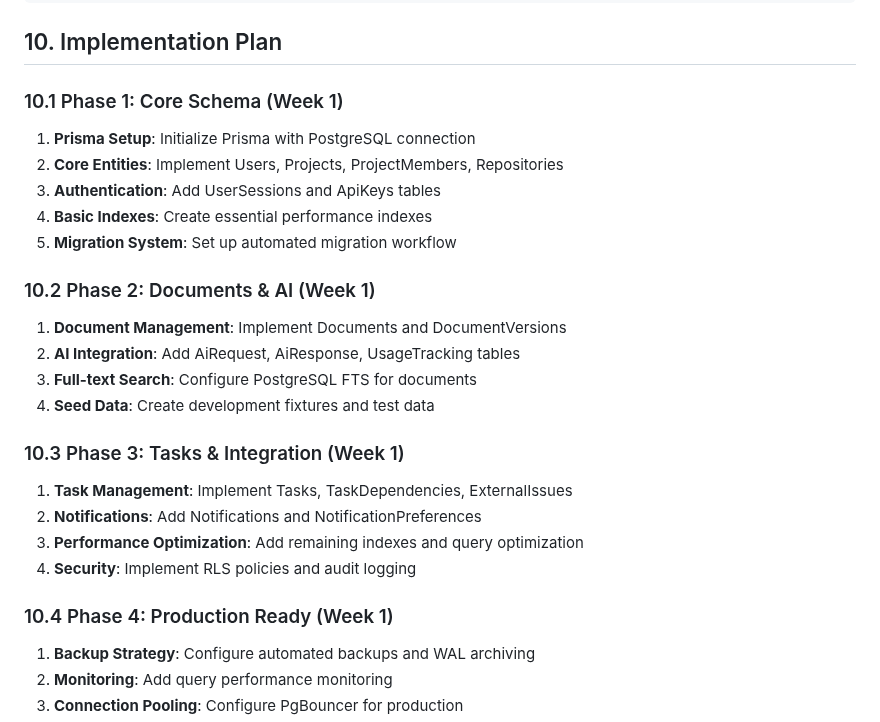
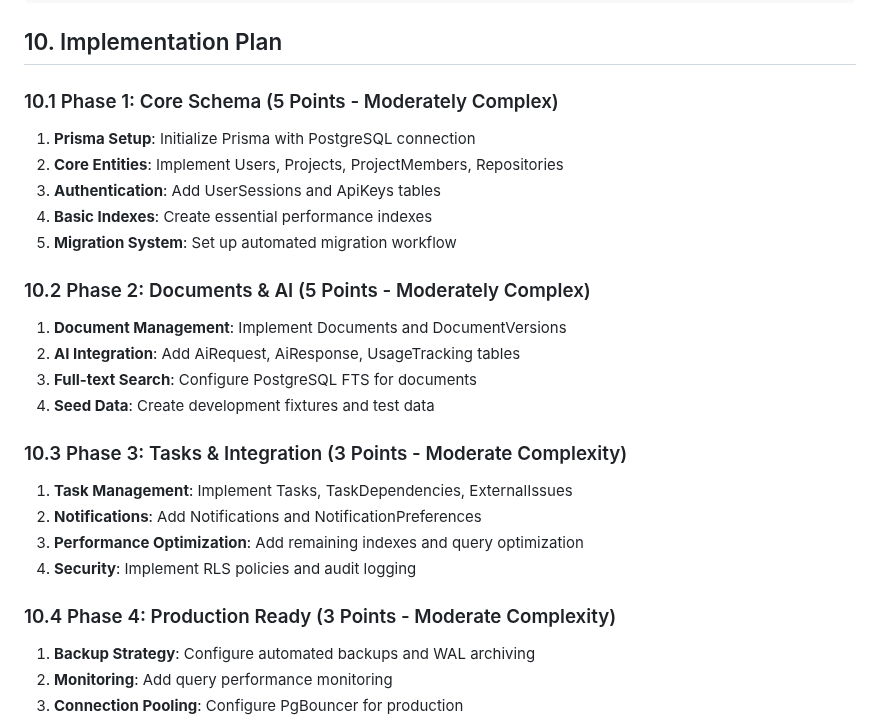
Before and after one commit to spiralhouse/cycletime, a Markdown page: docs/technical-designs/database-schema.md, the part around the change. Rendered like a GitHub page.

```diff
--- a/docs/technical-designs/database-schema.md
+++ b/docs/technical-designs/database-schema.md
@@ -1057,26 +1057,26 @@ WHERE d.project_id = $1 AND dv.version = (
 
 ## 10. Implementation Plan
 
-### 10.1 Phase 1: Core Schema (Week 1)
+### 10.1 Phase 1: Core Schema (5 Points - Moderately Complex)
 1. **Prisma Setup**: Initialize Prisma with PostgreSQL connection
 2. **Core Entities**: Implement Users, Projects, ProjectMembers, Repositories
 3. **Authentication**: Add UserSessions and ApiKeys tables
 4. **Basic Indexes**: Create essential performance indexes
 5. **Migration System**: Set up automated migration workflow
 
-### 10.2 Phase 2: Documents & AI (Week 1)
+### 10.2 Phase 2: Documents & AI (5 Points - Moderately Complex)
 1. **Document Management**: Implement Documents and DocumentVersions
 2. **AI Integration**: Add AiRequest, AiResponse, UsageTracking tables
 3. **Full-text Search**: Configure PostgreSQL FTS for documents
 4. **Seed Data**: Create development fixtures and test data
 
-### 10.3 Phase 3: Tasks & Integration (Week 1)
+### 10.3 Phase 3: Tasks & Integration (3 Points - Moderate Complexity)
 1. **Task Management**: Implement Tasks, TaskDependencies, ExternalIssues
 2. **Notifications**: Add Notifications and NotificationPreferences
 3. **Performance Optimization**: Add remaining indexes and query optimization
 4. **Security**: Implement RLS policies and audit logging
 
-### 10.4 Phase 4: Production Ready (Week 1)
+### 10.4 Phase 4: Production Ready (3 Points - Moderate Complexity)
 1. **Backup Strategy**: Configure automated backups and WAL archiving
 2. **Monitoring**: Add query performance monitoring
 3. **Connection Pooling**: Configure PgBouncer for production
```
Also changed, not shown: docs/technical-designs/docker-development-environment.md (+4 -4 lines).
